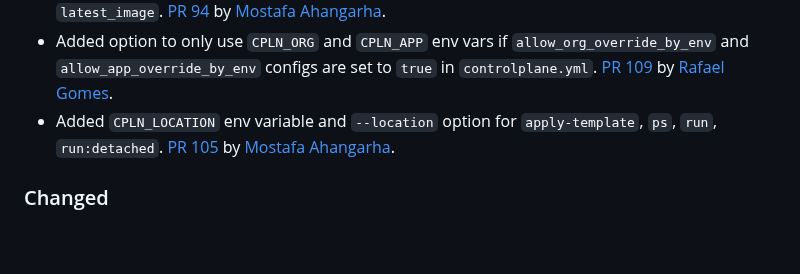
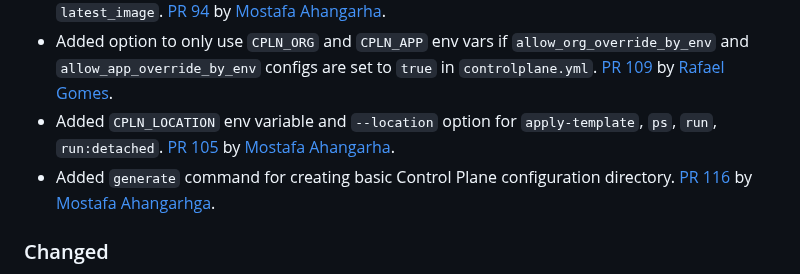
Before and after one commit to shakacode/control-plane-flow, a Markdown page: CHANGELOG.md, the part around the change. Drawn GitHub-style; blank space fills up the shorter version.

Commit message:
Update changelog

```diff
--- a/CHANGELOG.md
+++ b/CHANGELOG.md
@@ -26,6 +26,7 @@ _Please add entries here for your pull requests that are not yet released._
 - Show `org` and `app` on every command excluding `info`, `version`, `maintenance`, `env`, `ps`, and `latest_image`. [PR 94](https://github.com/shakacode/heroku-to-control-plane/pull/94) by [Mostafa Ahangarha](https://github.com/ahangarha).
 - Added option to only use `CPLN_ORG` and `CPLN_APP` env vars if `allow_org_override_by_env` and `allow_app_override_by_env` configs are set to `true` in `controlplane.yml`. [PR 109](https://github.com/shakacode/heroku-to-control-plane/pull/109) by [Rafael Gomes](https://github.com/rafaelgomesxyz).
 - Added `CPLN_LOCATION` env variable and `--location` option for `apply-template`, `ps`, `run`, `run:detached`. [PR 105](https://github.com/shakacode/heroku-to-control-plane/pull/105) by [Mostafa Ahangarha](https://github.com/ahangarha).
+- Added `generate` command for creating basic Control Plane configuration directory. [PR 116](https://github.com/shakacode/heroku-to-control-plane/pull/116) by [Mostafa Ahangarhga](https://github.com/ahangarha).
 
 ### Changed
 
```
